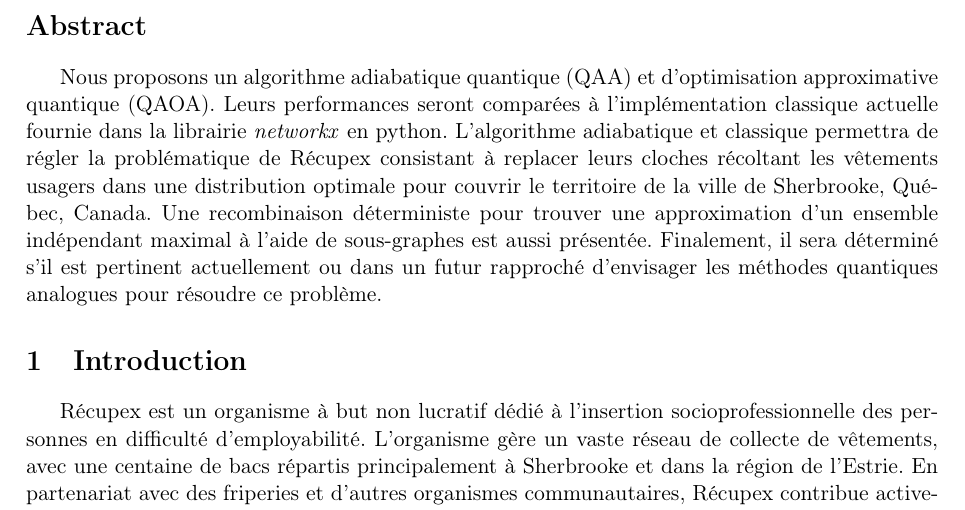
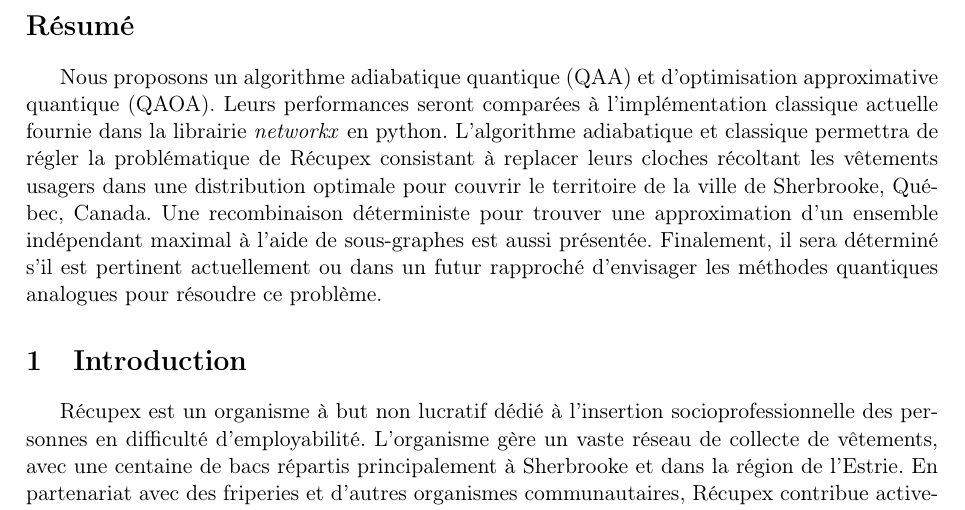
Before and after one commit to inking02/ReQpex, a LaTeX document (rapport/rapport.tex): part of page 3 of 19, cut at the place of the change. Compiled offline with pdfLaTeX.

Commit message:
rapprot_updated

```diff
--- a/rapport/rapport.tex
+++ b/rapport/rapport.tex
@@ -45,7 +45,7 @@
 \input{title}
 \tableofcontents
 \newpage
-\section*{Abstract}
+\section*{Résumé}
 Nous proposons un algorithme adiabatique quantique (QAA) et d'optimisation approximative quantique (QAOA). Leurs performances seront comparées à l'implémentation classique actuelle fournie dans la librairie \textit{networkx} en python. L'algorithme adiabatique et classique permettra de régler la problématique de Récupex consistant à replacer leurs cloches récoltant les vêtements usagers dans une distribution optimale pour couvrir le territoire de la ville de Sherbrooke, Québec, Canada. Une recombinaison déterministe pour trouver une approximation d'un ensemble indépendant maximal à l'aide de sous-graphes est aussi présentée. Finalement, il sera déterminé s'il est pertinent actuellement ou dans un futur rapproché d'envisager les méthodes quantiques analogues pour résoudre ce problème.
 
 \section{Introduction}
```
Also changed, not shown: 3 other files.
